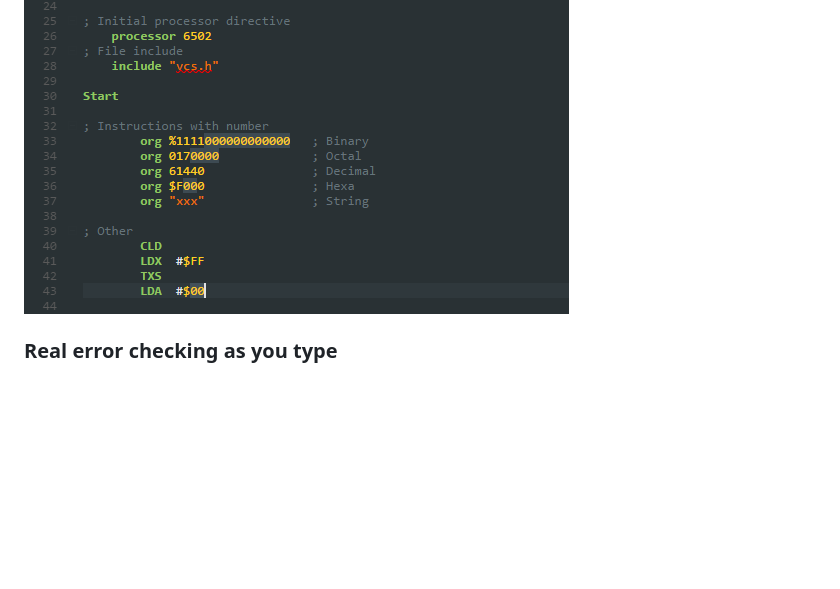
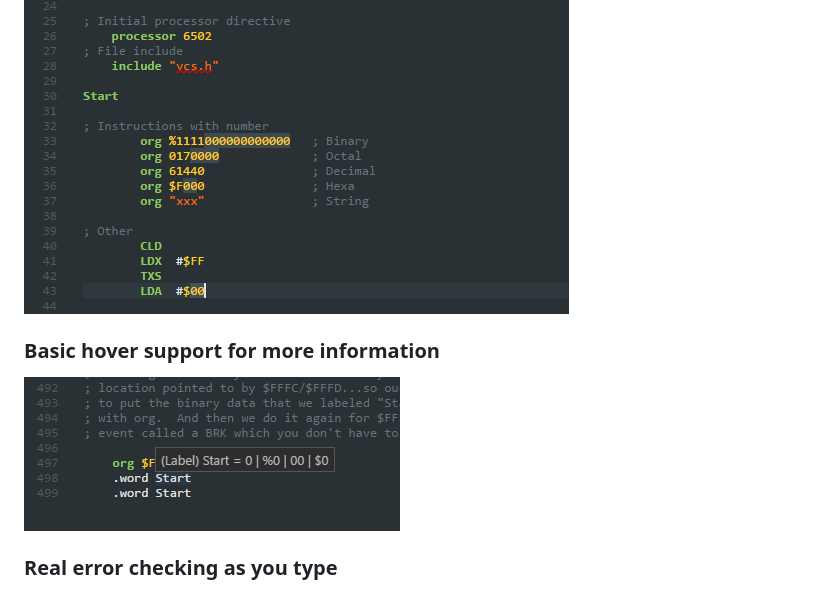
Before and after one commit to zeh/vscode-dasm, a Markdown page: client/README.md, the part around the change. Rendered like a GitHub page; pictures changed too: client/images/hover.png (added); blank space fills up the shorter version.

Commit message:
Added hover to list of features

```diff
--- a/client/README.md
+++ b/client/README.md
@@ -17,6 +17,10 @@ So far, the following features are supported:
 ### Basic syntax highlighting
 
 ![Syntax highlighting](https://raw.githubusercontent.com/zeh/vscode-dasm/master/client/images/syntax-highlight.png)
+
+### Basic hover support for more information
+
+![Errors](https://raw.githubusercontent.com/zeh/vscode-dasm/master/client/images/hover.png)
 
 ### Real error checking as you type
 
```
